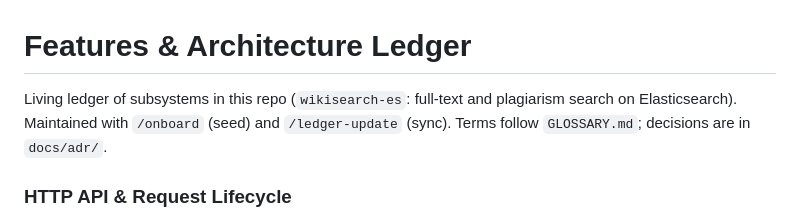
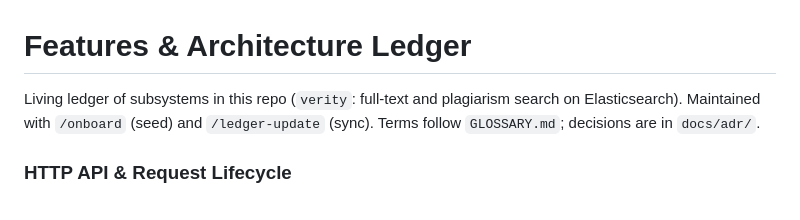
Before and after one commit to wanderingtilldeath/verity, a Markdown page: FEATURES.md, the part around the change. Rendered like a GitHub page.

Commit message:
Update project name in FEATURES.md

```diff
--- a/FEATURES.md
+++ b/FEATURES.md
@@ -1,6 +1,6 @@
 # Features & Architecture Ledger
 
-Living ledger of subsystems in this repo (`wikisearch-es`: full-text and plagiarism search on Elasticsearch). Maintained with `/onboard` (seed) and `/ledger-update` (sync). Terms follow `GLOSSARY.md`; decisions are in `docs/adr/`.
+Living ledger of subsystems in this repo (`verity`: full-text and plagiarism search on Elasticsearch). Maintained with `/onboard` (seed) and `/ledger-update` (sync). Terms follow `GLOSSARY.md`; decisions are in `docs/adr/`.
 
 ### HTTP API & Request Lifecycle
 - **Status**: Active
```
